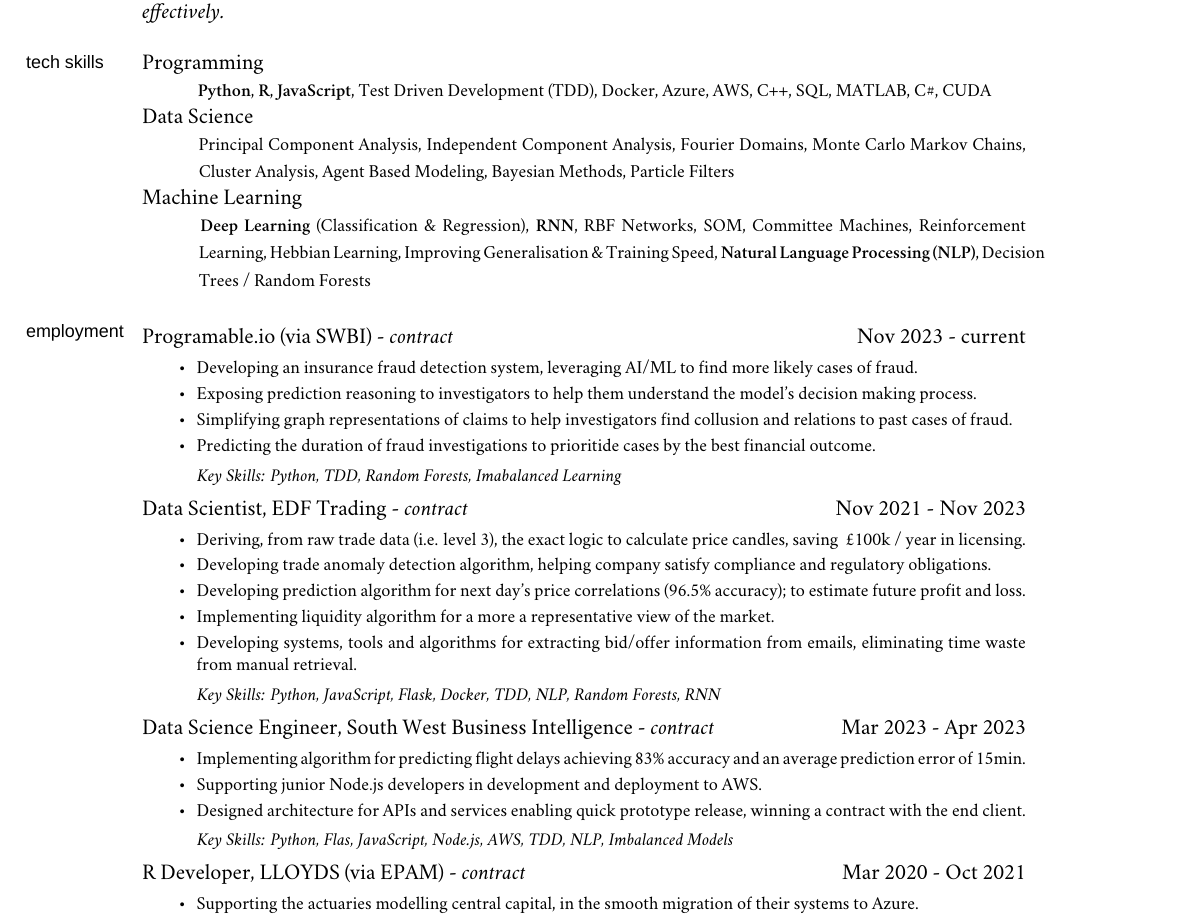
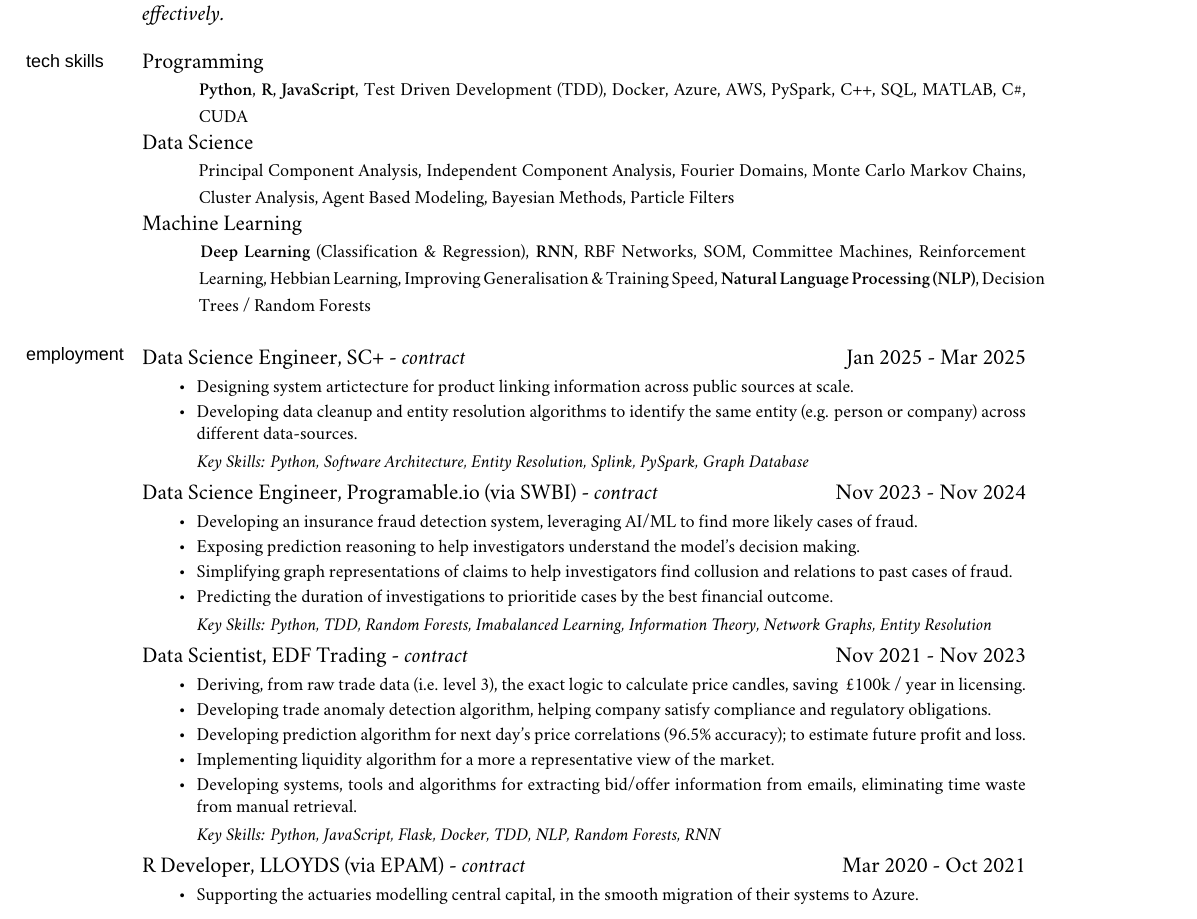
Before and after one commit to iceiony/CV, a LaTeX book (adrian-ionita.tex): part of page 1 of 3 before the commit and part of page 1 of 2 after it, cut so that both start at the same text. Compiled offline with XeLaTeX; a missing font is replaced by an installed copy or a similar font; a LaTeX package or settings file that is missing is left out.

Commit message:
add SC+ work and remove old project that is no longer relevant

```diff
--- a/adrian-ionita.tex
+++ b/adrian-ionita.tex
@@ -164,7 +164,7 @@ My approach ensures the delivery of solutions that are not only technically soun
 
 \ind Programming
 
-\ind \hspace{0.354in} \footnotesize \textbf{Python}, \textbf{R}, \textbf{JavaScript}, Test Driven Development (TDD), Docker, Azure, AWS, C++, SQL, MATLAB, C\#, CUDA \normalsize
+\ind \hspace{0.354in} \footnotesize \textbf{Python}, \textbf{R}, \textbf{JavaScript}, Test Driven Development (TDD), Docker, Azure, AWS, PySpark, C++, SQL, MATLAB, C\#, CUDA \normalsize
 
 \ind Data Science
 
@@ -182,14 +182,23 @@ Reinforcement Learning, Hebbian Learning, Improving Generalisation \& Training S
 
 \normalsize
 \medskip
-\ind Programable.io (via SWBI) - \emph{contract} \hfill Nov 2023 - current
+\ind Data Science Engineer, SC+ - \emph{contract} \hfill Jan 2025 - Mar 2025
+\begin{itemize*}
+    \item Designing system artictecture for product linking information across public sources at scale.
+    \item Developing data cleanup and entity resolution algorithms to identify the same entity (e.g. person or company) across different data-sources.
+\end{itemize*}
+\ind \hspace{0.35in} \footnotesize \emph{Key Skills: Python, Software Architecture, Entity Resolution, Splink, PySpark, Graph Database}
+
+\normalsize
+\medskip
+\ind Data Science Engineer, Programable.io (via SWBI) - \emph{contract} \hfill Nov 2023 - Nov 2024
 \begin{itemize*}
     \item Developing an insurance fraud detection system, leveraging AI/ML to find more likely cases of fraud.
-    \item Exposing prediction reasoning to investigators to help them understand the model's decision making process.
+    \item Exposing prediction reasoning to help investigators understand the model's decision making.
     \item Simplifying graph representations of claims to help investigators find collusion and relations to past cases of fraud.
-    \item Predicting the duration of fraud investigations to prioritide cases by the best financial outcome.
+    \item Predicting the duration of investigations to prioritide cases by the best financial outcome.
 \end{itemize*}
-\ind \hspace{0.35in} \footnotesize \emph{Key Skills: Python, TDD, Random Forests, Imabalanced Learning}
+\ind \hspace{0.35in} \footnotesize \emph{Key Skills: Python, TDD, Random Forests, Imabalanced Learning, Information Theory, Network Graphs, Entity Resolution}
 
 \normalsize
 \medskip
@@ -205,16 +214,6 @@ Reinforcement Learning, Hebbian Learning, Improving Generalisation \& Training S
 
 \normalsize
 \medskip
-\ind Data Science Engineer, South West Business Intelligence - \emph{contract} \hfill Mar 2023 - Apr 2023
-\begin{itemize*}
-    \item Implementing algorithm for predicting flight delays achieving 83\% accuracy and an average prediction error of 15min.
-    \item Supporting junior Node.js developers in development and deployment to AWS.
-    \item Designed architecture for APIs and services enabling quick prototype release, winning a contract with the end client.
-\end{itemize*}
-\ind \hspace{0.35in} \footnotesize \emph{Key Skills: Python, Flas, JavaScript, Node.js, AWS, TDD, NLP, Imbalanced Models}
-
-\normalsize
-\medskip
 \ind R Developer, LLOYDS (via EPAM) - \emph{contract} \hfill Mar 2020 - Oct 2021
 \begin{itemize*}
     \item Supporting the actuaries modelling central capital, in the smooth migration of their systems to Azure.
```
Also changed, not shown: adrian-ionita.tex (12 more changed lines).
